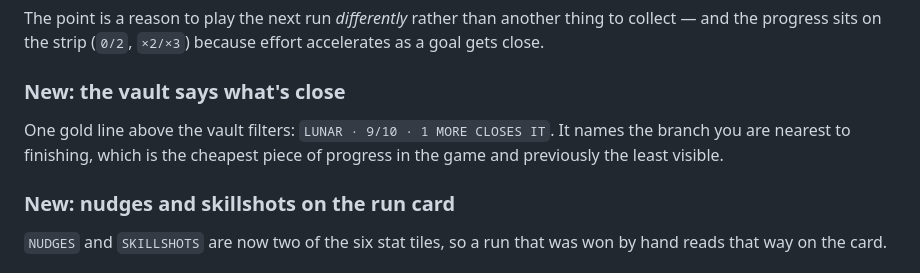
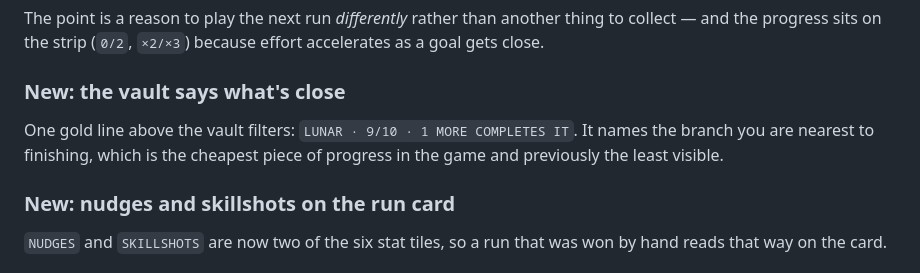
Before and after one commit to appleknife/nova-pachinko, a Markdown page: PATCH-NOTES.md, the part around the change. Rendered like a GitHub page.

Commit message:
Patch notes: the vault line says COMPLETES

```diff
--- a/PATCH-NOTES.md
+++ b/PATCH-NOTES.md
@@ -110,7 +110,7 @@ The point is a reason to play the next run *differently* rather than another thi
 
 ### New: the vault says what's close
 
-One gold line above the vault filters: `LUNAR · 9/10 · 1 MORE CLOSES IT`. It names the branch you are nearest to finishing, which is the cheapest piece of progress in the game and previously the least visible.
+One gold line above the vault filters: `LUNAR · 9/10 · 1 MORE COMPLETES IT`. It names the branch you are nearest to finishing, which is the cheapest piece of progress in the game and previously the least visible.
 
 ### New: nudges and skillshots on the run card
 
```
